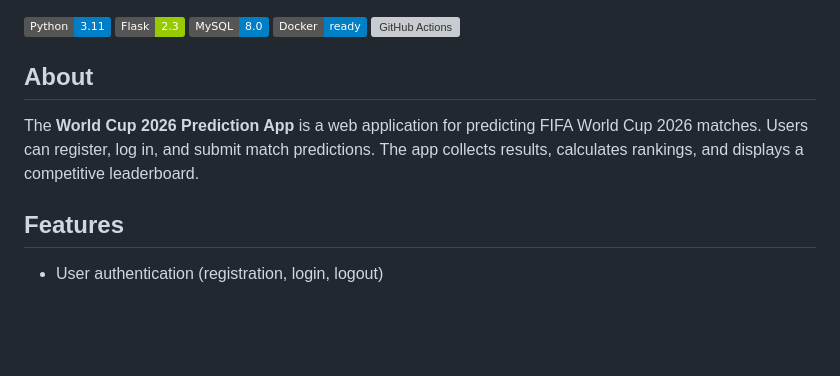
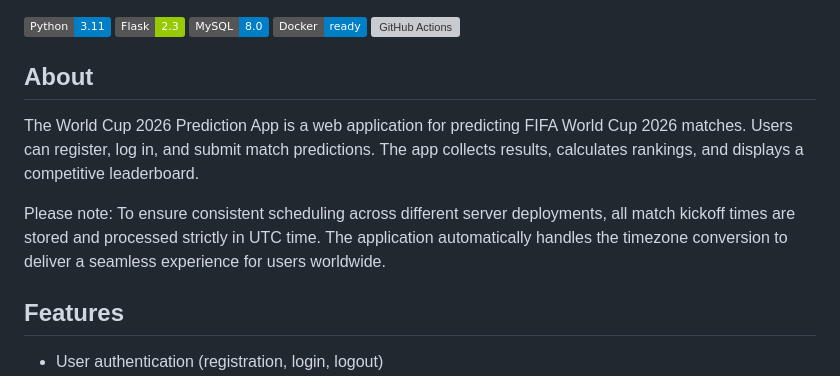
Before and after one commit to NinoMarinkovic/World-Cup-2026-Prediciton-App, a Markdown page: README.md, the part around the change. GitHub-like rendering; badges without logos; blank space fills up the shorter version; grey boxes are pictures that could not be loaded.

Commit message:
Clarify UTC time handling in app description
Added note about UTC time handling for match kickoff.

```diff
--- a/README.md
+++ b/README.md
@@ -7,8 +7,9 @@
 [![GitHub Actions](https://img.shields.io/github/actions/workflow/status/USERNAME/REPO_NAME/main.yml?branch=main)](https://github.com/features/actions)
 
 ## About
+The World Cup 2026 Prediction App is a web application for predicting FIFA World Cup 2026 matches. Users can register, log in, and submit match predictions. The app collects results, calculates rankings, and displays a competitive leaderboard.
 
-The **World Cup 2026 Prediction App** is a web application for predicting FIFA World Cup 2026 matches. Users can register, log in, and submit match predictions. The app collects results, calculates rankings, and displays a competitive leaderboard.
+Please note: To ensure consistent scheduling across different server deployments, all match kickoff times are stored and processed strictly in UTC time. The application automatically handles the timezone conversion to deliver a seamless experience for users worldwide.
 
 ## Features
 
```
